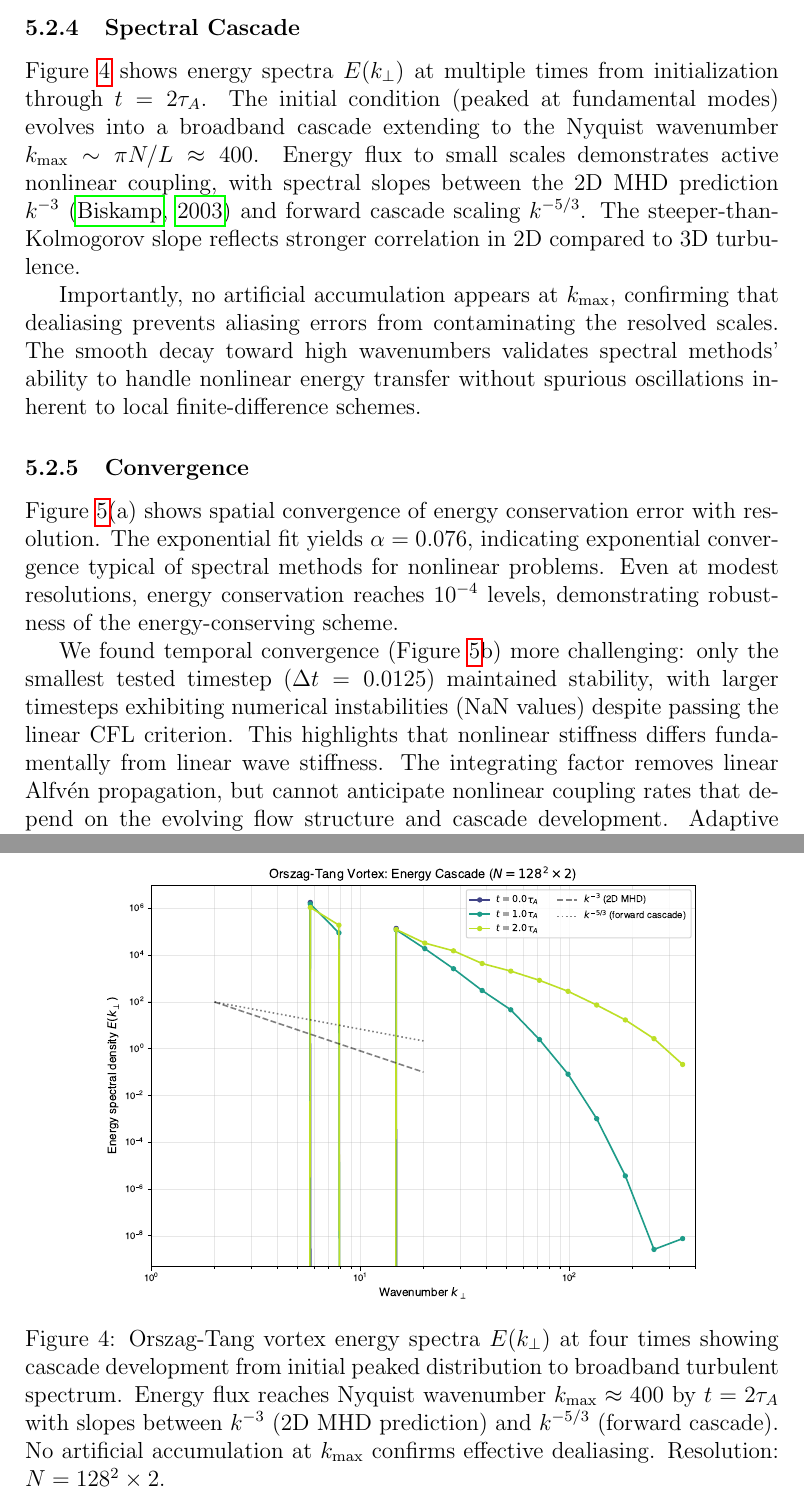
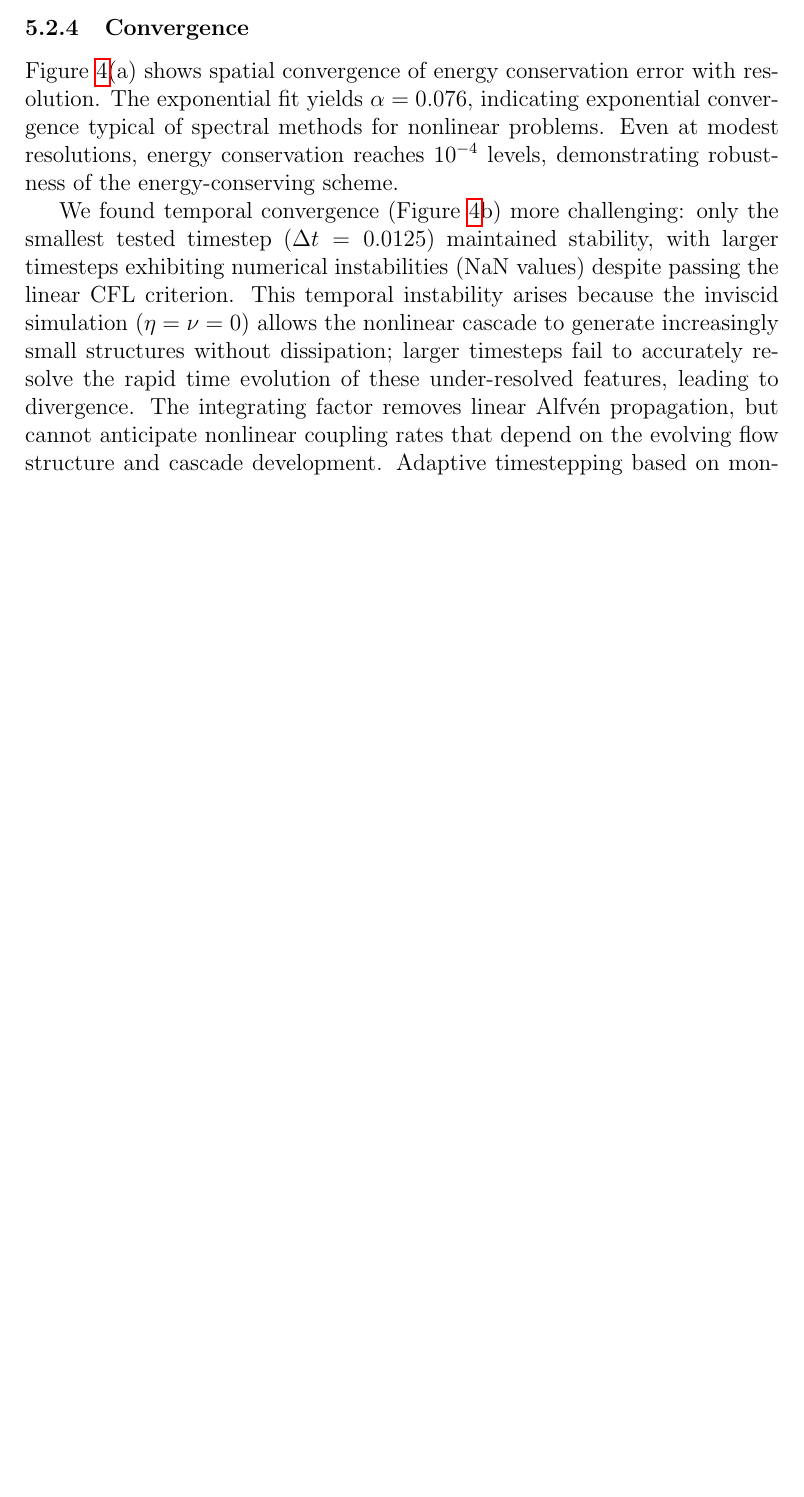
Before and after one commit to anjor/gandalf-paper, a LaTeX paper (paper/main.tex, which reads paper/notation.tex, paper/sections/verification.tex): two parts of pages 33 and 67 of 69 before the commit and part of page 33 of 68 after it, the two joined at a grey line, cut at the place of the change, the shorter picture padded with empty space. Compiled offline with pdfLaTeX.

Commit message:
Fix Verification section based on human review feedback (Issue #42)
Address all technical feedback from human review of sections 5.1-5.3:

- Fix duplicate nu typo: Change \coll from \nu to \nu_{\mathrm{coll}} in notation.tex
  to avoid rendering "η = ν = ν = 0" (now properly shows collision frequency)

- Update section 5.1.4: Replace "Future benchmarks" with "The following sections"
  since Orszag-Tang appears in section 5.2 (not future work)

- Remove section 5.2.4 (Spectral Cascade): Remove unverified power law claims
  and associated figure as recommended by reviewer

- Update section 5.2.5 (Convergence): Add explicit context that temporal instability
  arises from inviscid simulation allowing cascade without dissipation

- Revise section 5.2.7 (Discussion): Update multiscale dynamics description to avoid
  overstating spectral cascade validation; remove reference to finite k⊥ρi effects
  as out of scope by design

- Clarify section 5.3.3 (Discussion): Emphasize k‖ ≪ k⊥ constraint is inherent to
  RMHD/gyrokinetic ordering, not merely a numerical stability choice

```diff
--- a/paper/notation.tex
+++ b/paper/notation.tex
@@ -53,7 +53,7 @@
 \newcommand{\Herm}{\mathcal{H}}  % Hermite moment RHS
 
 % Collision and damping
-\newcommand{\coll}{\nu}
+\newcommand{\coll}{\nu_{\mathrm{coll}}}
 \newcommand{\Coll}[1]{C[#1]}
 
 % KRMHD parameters
--- a/paper/sections/verification.tex
+++ b/paper/sections/verification.tex
@@ -121,17 +121,11 @@ The energy components exhibit \textbf{selective decay}, a hallmark of 2D MHD: ma
 
 The stream function $\phi$ (panel c) and vector potential $\Psi$ (panel d) retain smoother large-scale structure, consistent with energy concentration at low wavenumbers in the inverse cascade. The complexity visible at high resolution ($N = 128^2$) emphasizes the importance of spectral accuracy for capturing the full range of cascade dynamics.
 
-\subsubsection{Spectral Cascade}
-
-\Cref{fig:orszag_spectra} shows energy spectra $E(k_\perp)$ at multiple times from initialization through $t = 2\tau_A$. The initial condition (peaked at fundamental modes) evolves into a broadband cascade extending to the Nyquist wavenumber $k_{\max} \sim \pi N / L \approx 400$. Energy flux to small scales demonstrates active nonlinear coupling, with spectral slopes between the 2D MHD prediction $k^{-3}$ \citep{Biskamp2003} and forward cascade scaling $k^{-5/3}$. The steeper-than-Kolmogorov slope reflects stronger correlation in 2D compared to 3D turbulence.
-
-Importantly, no artificial accumulation appears at $k_{\max}$, confirming that dealiasing prevents aliasing errors from contaminating the resolved scales. The smooth decay toward high wavenumbers validates spectral methods' ability to handle nonlinear energy transfer without spurious oscillations inherent to local finite-difference schemes.
-
 \subsubsection{Convergence}
 
 \Cref{fig:orszag_convergence}(a) shows spatial convergence of energy conservation error with resolution. The exponential fit yields $\alpha = 0.076$, indicating exponential convergence typical of spectral methods for nonlinear problems. Even at modest resolutions, energy conservation reaches $10^{-4}$ levels, demonstrating robustness of the energy-conserving scheme.
 
-We found temporal convergence (\Cref{fig:orszag_convergence}b) more challenging: only the smallest tested timestep ($\Delta t = 0.0125$) maintained stability, with larger timesteps exhibiting numerical instabilities (NaN values) despite passing the linear CFL criterion. This highlights that nonlinear stiffness differs fundamentally from linear wave stiffness. The integrating factor removes linear Alfvén propagation, but cannot anticipate nonlinear coupling rates that depend on the evolving flow structure and cascade development. Adaptive timestepping based on monitoring nonlinear term magnitudes—a standard approach in nonlinear PDE solvers—will improve efficiency for strongly nonlinear states.
+We found temporal convergence (\Cref{fig:orszag_convergence}b) more challenging: only the smallest tested timestep ($\Delta t = 0.0125$) maintained stability, with larger timesteps exhibiting numerical instabilities (NaN values) despite passing the linear CFL criterion. This temporal instability arises because the inviscid simulation ($\eta = \nu = 0$) allows the nonlinear cascade to generate increasingly small structures without dissipation; larger timesteps fail to accurately resolve the rapid time evolution of these under-resolved features, leading to divergence. The integrating factor removes linear Alfvén propagation, but cannot anticipate nonlinear coupling rates that depend on the evolving flow structure and cascade development. Adaptive timestepping based on monitoring nonlinear term magnitudes—a standard approach in nonlinear PDE solvers—will improve efficiency for strongly nonlinear states.
 
 \subsubsection{Resolution Limits in Inviscid Simulations}
 
@@ -167,13 +161,6 @@ Combined with the Alfvén wave benchmark's validation of linear wave physics, th
 \includegraphics[width=\textwidth]{figures/orszag_tang_structures.pdf}
 \caption{Orszag-Tang vortex 2D field structures at $t = 2\tauA$ showing (a) vorticity $\omega = \nabla^2\phi$, (b) current density $J_\parallel = \nabla^2\Psi$, (c) stream function $\phi$, and (d) vector potential $\Psi$. Current sheets (intense localized $J_\parallel$) form at flow stagnation points, demonstrating nonlinear cascade to small scales. Spectral methods resolve steep gradients without oscillations. Resolution: $N = 128^2 \times 2$.}
 \label{fig:orszag_structures}
-\end{figure}
-
-\begin{figure}[t]
-\centering
-\includegraphics[width=0.8\textwidth]{figures/orszag_tang_spectra.pdf}
-\caption{Orszag-Tang vortex energy spectra $E(k_\perp)$ at four times showing cascade development from initial peaked distribution to broadband turbulent spectrum. Energy flux reaches Nyquist wavenumber $k_{\max} \approx 400$ by $t = 2\tauA$ with slopes between $k^{-3}$ (2D MHD prediction) and $k^{-5/3}$ (forward cascade). No artificial accumulation at $k_{\max}$ confirms effective dealiasing. Resolution: $N = 128^2 \times 2$.}
-\label{fig:orszag_spectra}
 \end{figure}
 
 \begin{figure}[t]
```
Also changed, not shown: paper/sections/verification.tex (8 more changed lines).
